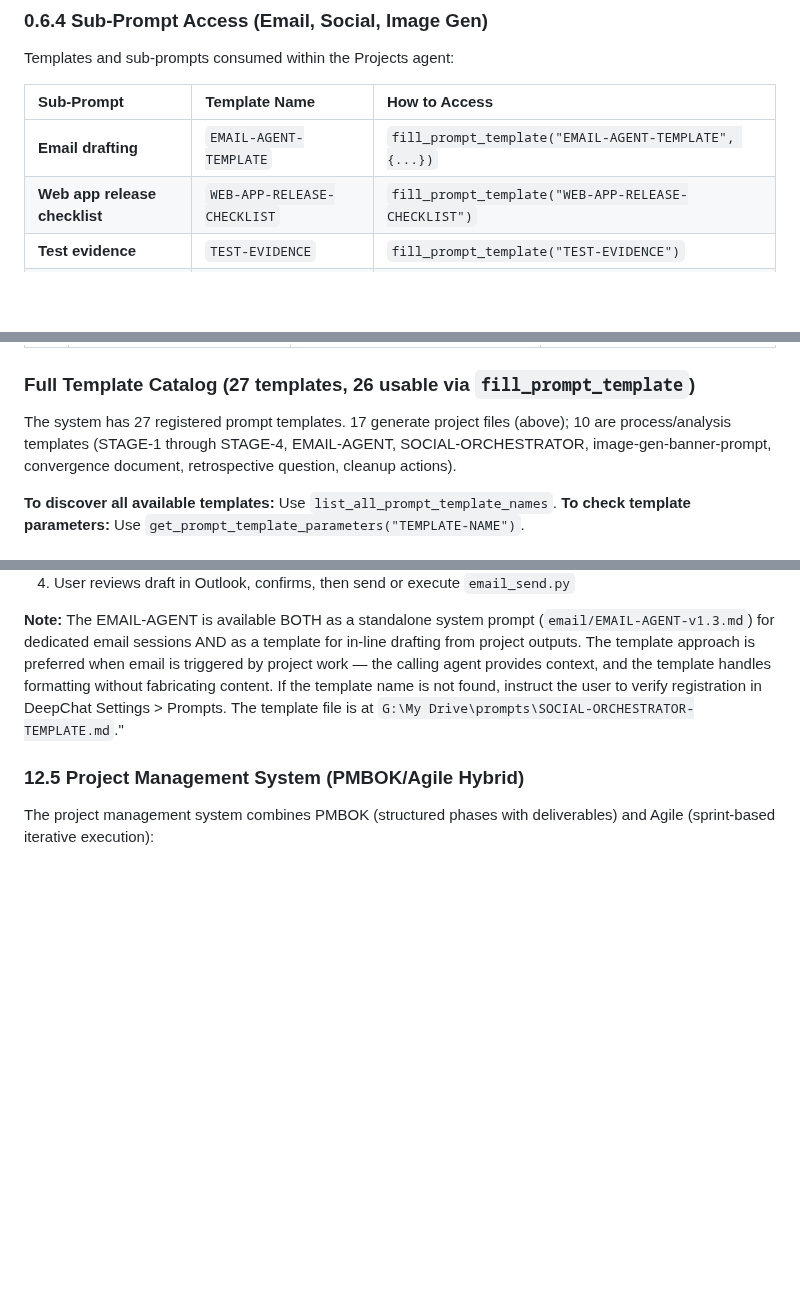
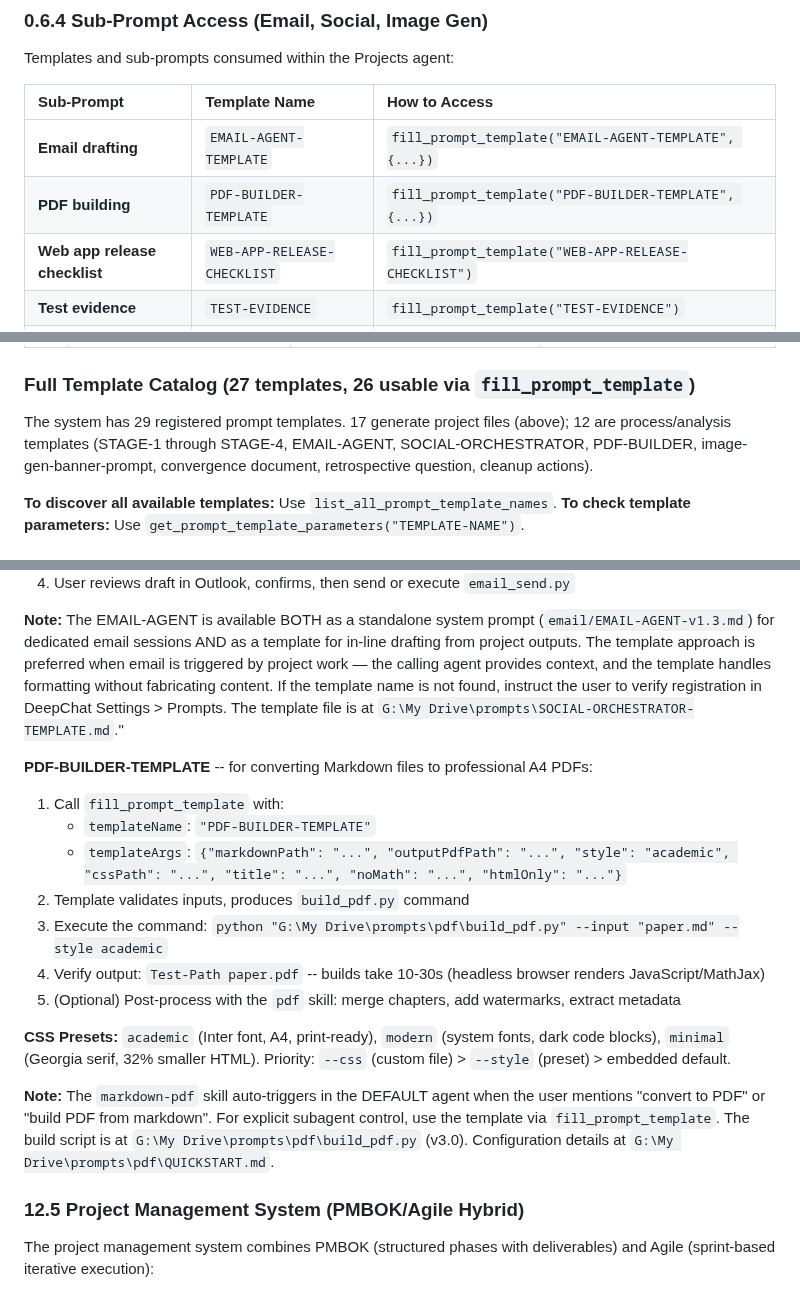
Before and after one commit to rwnq8/prompts, a Markdown page: DEFAULT.md, 3 parts joined by grey strips. Drawn GitHub-style; blank space fills up the shorter version.

Commit message:
ACTION:EDIT FILE: DEFAULT.md RATIONALE:Document PDF builder integration following EMAIL pattern. Added PDF-BUILDER-TEMPLATE to Sub-Prompt Access table, updated template count (27->29, 10->12 process templates), and added full workflow section with CLI reference and CSS preset documentation. References markdown-pdf skill, build_pdf.py v3.0, and QUICKSTART.md.

```diff
--- a/DEFAULT.md
+++ b/DEFAULT.md
@@ -88,6 +88,7 @@ Templates and sub-prompts consumed within the Projects agent:
 | Sub-Prompt | Template Name | How to Access |
 |:-----------|:-------------|:--------------|
 | **Email drafting** | `EMAIL-AGENT-TEMPLATE` | `fill_prompt_template("EMAIL-AGENT-TEMPLATE", {...})` |
+| **PDF building** | `PDF-BUILDER-TEMPLATE` | `fill_prompt_template("PDF-BUILDER-TEMPLATE", {...})` |
 | **Web app release checklist** | `WEB-APP-RELEASE-CHECKLIST` | `fill_prompt_template("WEB-APP-RELEASE-CHECKLIST")` |
 | **Test evidence** | `TEST-EVIDENCE` | `fill_prompt_template("TEST-EVIDENCE")` |
 | **Image generation** | `image-gen-banner-prompt.md` | Load as sub-prompt or use `algorithmic-art` / `frontend-design` skills |
@@ -202,7 +203,7 @@ Generated on demand based on project type and deliverables:
 
 ### Full Template Catalog (27 templates, 26 usable via `fill_prompt_template`)
 
-The system has 27 registered prompt templates. 17 generate project files (above); 10 are process/analysis templates (STAGE-1 through STAGE-4, EMAIL-AGENT, SOCIAL-ORCHESTRATOR, image-gen-banner-prompt, convergence document, retrospective question, cleanup actions).
+The system has 29 registered prompt templates. 17 generate project files (above); 12 are process/analysis templates (STAGE-1 through STAGE-4, EMAIL-AGENT, SOCIAL-ORCHESTRATOR, PDF-BUILDER, image-gen-banner-prompt, convergence document, retrospective question, cleanup actions).
 
 **To discover all available templates:** Use `list_all_prompt_template_names`. **To check template parameters:** Use `get_prompt_template_parameters("TEMPLATE-NAME")`.
 
@@ -1545,6 +1546,19 @@ When a publication has been released (user confirms Zenodo + ResearchGate), the
 
 **Note:** The EMAIL-AGENT is available BOTH as a standalone system prompt (`email/EMAIL-AGENT-v1.3.md`) for dedicated email sessions AND as a template for in-line drafting from project outputs. The template approach is preferred when email is triggered by project work — the calling agent provides context, and the template handles formatting without fabricating content. If the template name is not found, instruct the user to verify registration in DeepChat Settings > Prompts. The template file is at `G:\My Drive\prompts\SOCIAL-ORCHESTRATOR-TEMPLATE.md`."
 
+**PDF-BUILDER-TEMPLATE** -- for converting Markdown files to professional A4 PDFs:
+  1. Call `fill_prompt_template` with:
+     - `templateName`: `"PDF-BUILDER-TEMPLATE"`
+     - `templateArgs`: `{"markdownPath": "...", "outputPdfPath": "...", "style": "academic", "cssPath": "...", "title": "...", "noMath": "...", "htmlOnly": "..."}`
+  2. Template validates inputs, produces `build_pdf.py` command
+  3. Execute the command: `python "G:\My Drive\prompts\pdf\build_pdf.py" --input "paper.md" --style academic`
+  4. Verify output: `Test-Path paper.pdf` -- builds take 10-30s (headless browser renders JavaScript/MathJax)
+  5. (Optional) Post-process with the `pdf` skill: merge chapters, add watermarks, extract metadata
+
+**CSS Presets:** `academic` (Inter font, A4, print-ready), `modern` (system fonts, dark code blocks), `minimal` (Georgia serif, 32% smaller HTML). Priority: `--css` (custom file) > `--style` (preset) > embedded default.
+
+**Note:** The `markdown-pdf` skill auto-triggers in the DEFAULT agent when the user mentions "convert to PDF" or "build PDF from markdown". For explicit subagent control, use the template via `fill_prompt_template`. The build script is at `G:\My Drive\prompts\pdf\build_pdf.py` (v3.0). Configuration details at `G:\My Drive\prompts\pdf\QUICKSTART.md`.
+
 ### 12.5 Project Management System (PMBOK/Agile Hybrid)
 
 The project management system combines PMBOK (structured phases with deliverables) and Agile (sprint-based iterative execution):
```
